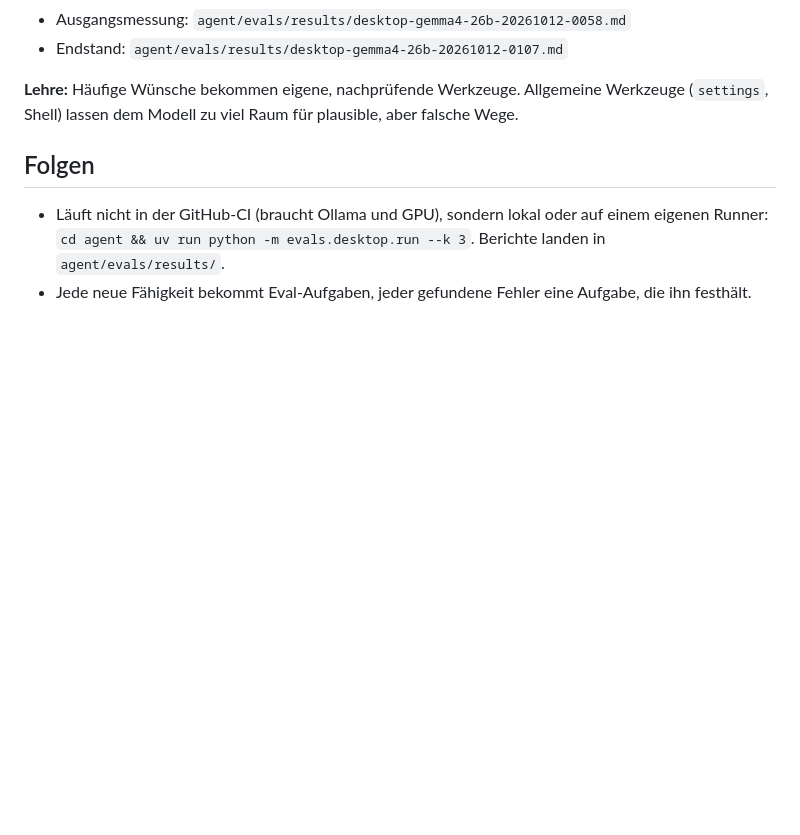
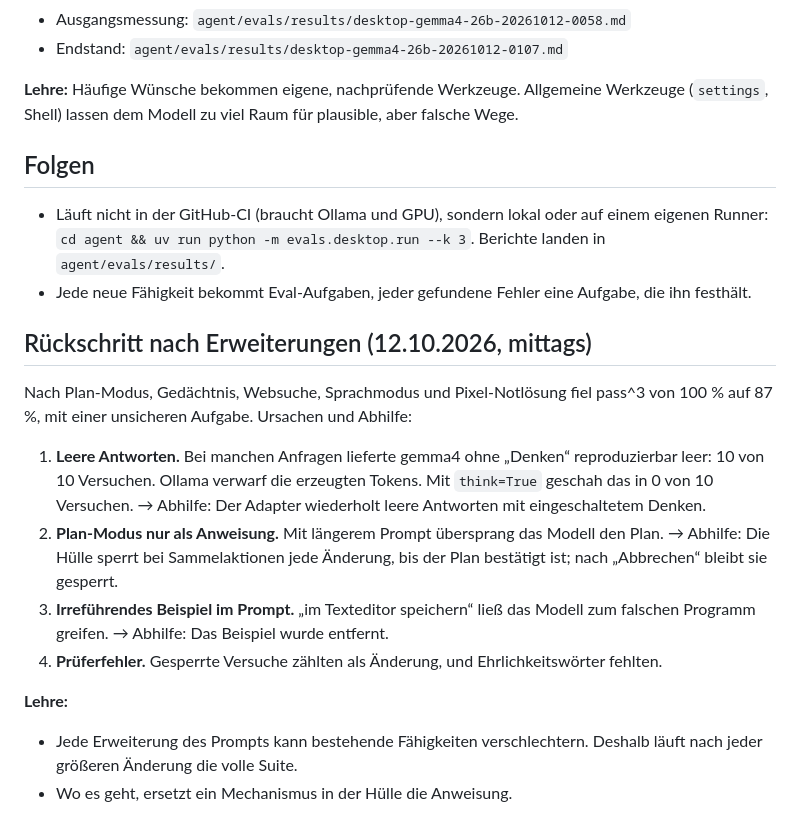
Before and after one commit to fischersase/aura, a Markdown page: docs/adr/0008-eval-suite.md, the part around the change. Drawn GitHub-style; blank space fills up the shorter version.

Commit message:
ADR 0008: Rückschritt nach Erweiterungen und Lehre daraus
Co-Authored-By: Claude Opus 5.5 <noreply@anthropic.com>

```diff
--- a/docs/adr/0008-eval-suite.md
+++ b/docs/adr/0008-eval-suite.md
@@ -68,3 +68,19 @@ Berichte:
   `cd agent && uv run python -m evals.desktop.run --k 3`.
   Berichte landen in `agent/evals/results/`.
 - Jede neue Fähigkeit bekommt Eval-Aufgaben, jeder gefundene Fehler eine Aufgabe, die ihn festhält.
+
+## Rückschritt nach Erweiterungen (12.10.2026, mittags)
+
+Nach Plan-Modus, Gedächtnis, Websuche, Sprachmodus und Pixel-Notlösung fiel pass^3 von 100 % auf 87 %, mit einer unsicheren Aufgabe. Ursachen und Abhilfe:
+
+1. **Leere Antworten.** Bei manchen Anfragen lieferte gemma4 ohne „Denken“ reproduzierbar leer: 10 von 10 Versuchen. Ollama verwarf die erzeugten Tokens. Mit `think=True` geschah das in 0 von 10 Versuchen.
+   → Abhilfe: Der Adapter wiederholt leere Antworten mit eingeschaltetem Denken.
+2. **Plan-Modus nur als Anweisung.** Mit längerem Prompt übersprang das Modell den Plan.
+   → Abhilfe: Die Hülle sperrt bei Sammelaktionen jede Änderung, bis der Plan bestätigt ist; nach „Abbrechen“ bleibt sie gesperrt.
+3. **Irreführendes Beispiel im Prompt.** „im Texteditor speichern“ ließ das Modell zum falschen Programm greifen.
+   → Abhilfe: Das Beispiel wurde entfernt.
+4. **Prüferfehler.** Gesperrte Versuche zählten als Änderung, und Ehrlichkeitswörter fehlten.
+
+**Lehre:**
+- Jede Erweiterung des Prompts kann bestehende Fähigkeiten verschlechtern. Deshalb läuft nach jeder größeren Änderung die volle Suite.
+- Wo es geht, ersetzt ein Mechanismus in der Hülle die Anweisung.
```
